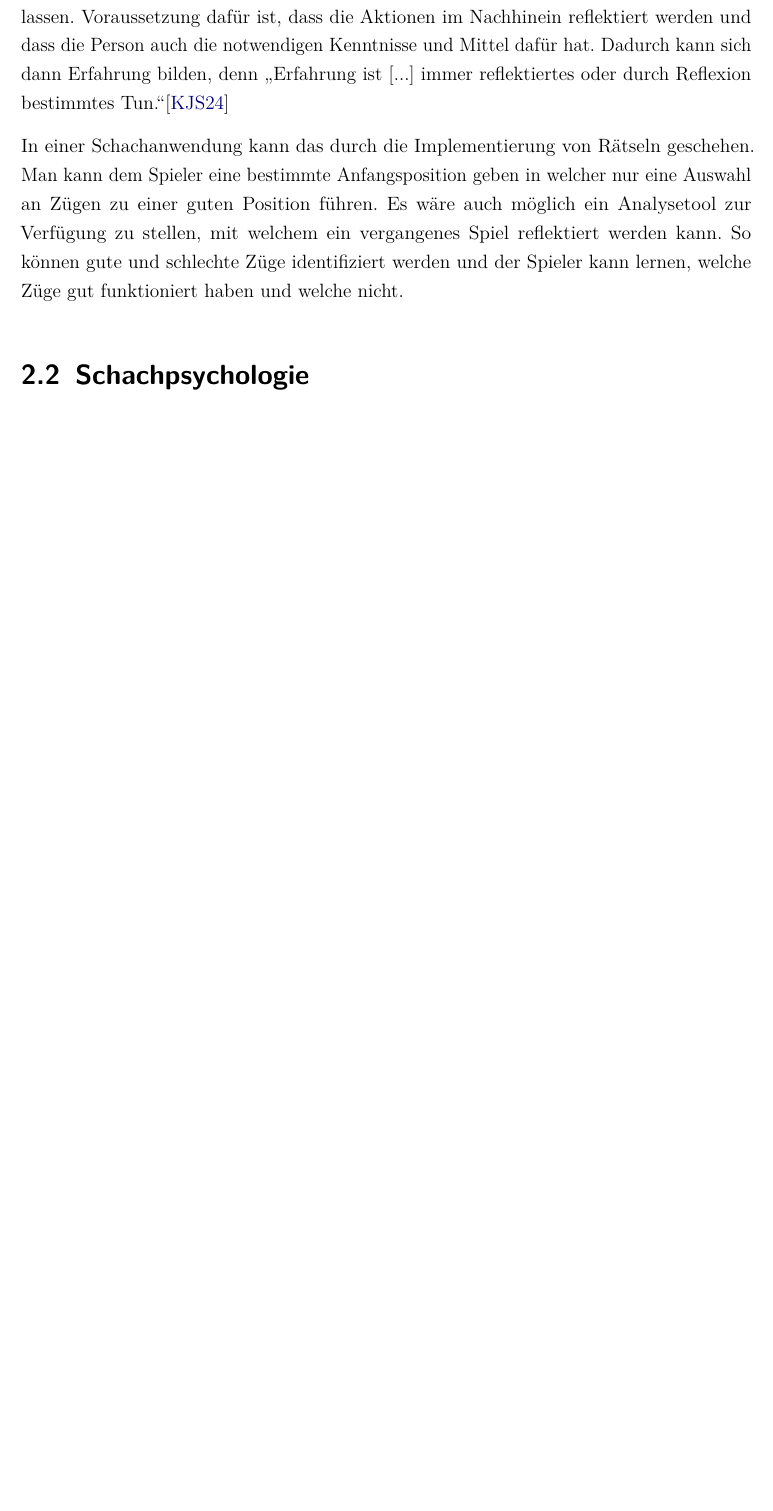
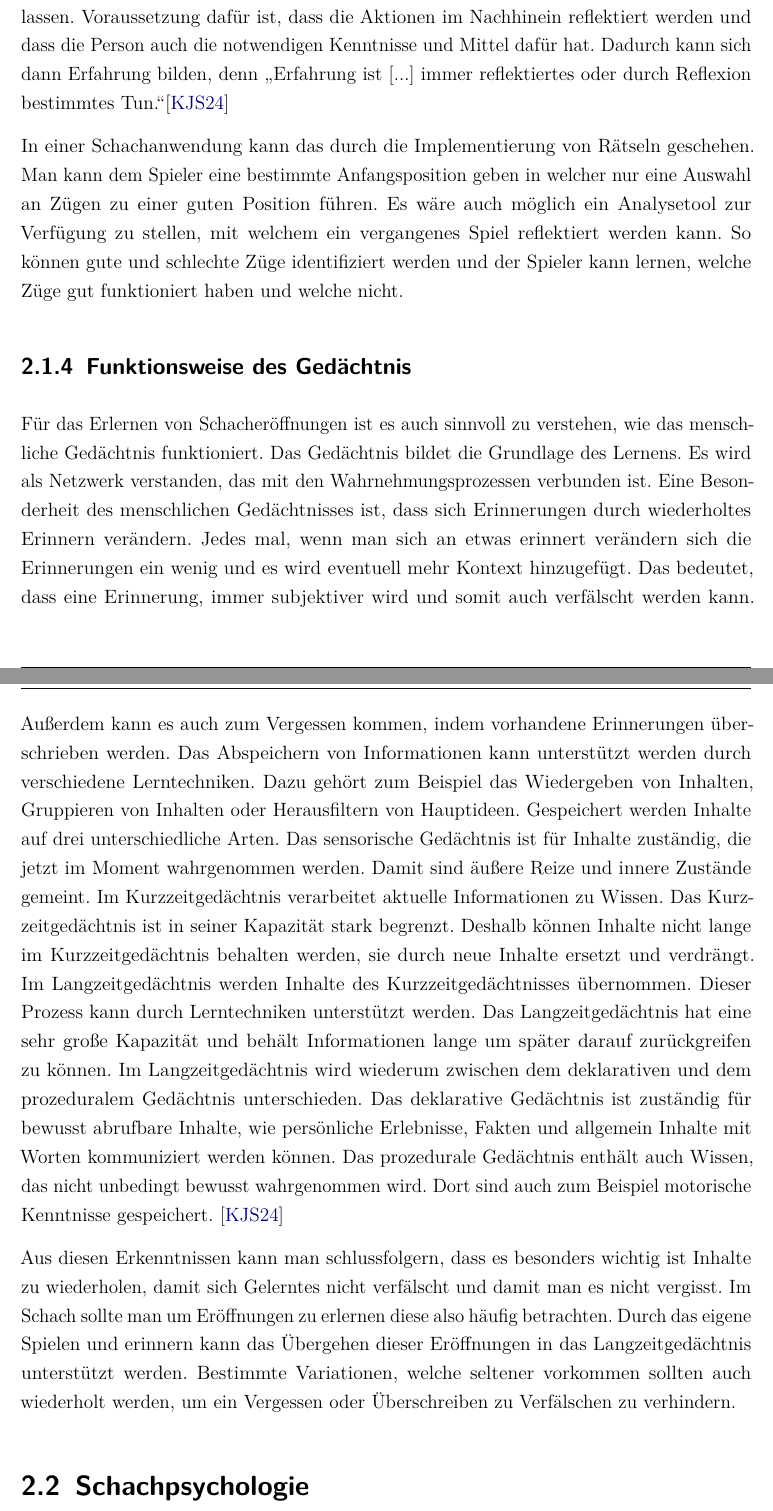
Before and after one commit to MaarxS/chess-opening-training-paper, a LaTeX document (main.tex, which reads content/chapter/02.tex): part of page 11 of 15 before the commit and two parts of pages 11 and 12 of 16 after it, the two joined at a grey line, cut so that both start at the same text, the shorter picture padded with empty space. Compiled offline with pdfLaTeX.

Commit message:
ajdust chapter Theoretische Grundlagen

```diff
--- a/content/chapter/02.tex
+++ b/content/chapter/02.tex
@@ -27,7 +27,11 @@ Die strukturgenetische Lerntheorie geht davon aus, dass ein Mensch am besten ler
 
 In einer Schachanwendung kann das durch die Implementierung von Rätseln geschehen. Man kann dem Spieler eine bestimmte Anfangsposition geben in welcher nur eine Auswahl an Zügen zu einer guten Position führen. Es wäre auch möglich ein Analysetool zur Verfügung zu stellen, mit welchem ein vergangenes Spiel reflektiert werden kann. So können gute und schlechte Züge identifiziert werden und der Spieler kann lernen, welche Züge gut funktioniert haben und welche nicht.
 
-%TODO evtl Kapitel zu Auswendig lernen, wenn dazu Literatur auffindbar ist
+\subsection{Funktionsweise des Gedächtnis}\label{gedächtnis}
+Für das Erlernen von Schacheröffnungen ist es auch sinnvoll zu verstehen, wie das menschliche Gedächtnis funktioniert. Das Gedächtnis bildet die Grundlage des Lernens. Es wird als Netzwerk verstanden, das mit den Wahrnehmungsprozessen verbunden ist. Eine Besonderheit des menschlichen Gedächtnisses ist, dass sich Erinnerungen durch wiederholtes Erinnern verändern. Jedes mal, wenn man sich an etwas erinnert verändern sich die Erinnerungen ein wenig und es wird eventuell mehr Kontext hinzugefügt. Das bedeutet, dass eine Erinnerung, immer subjektiver wird und somit auch verfälscht werden kann. Außerdem kann es auch zum Vergessen kommen, indem vorhandene Erinnerungen überschrieben werden. Das Abspeichern von Informationen kann unterstützt werden durch verschiedene Lerntechniken. Dazu gehört zum Beispiel das Wiedergeben von Inhalten, Gruppieren von Inhalten oder Herausfiltern von Hauptideen. Gespeichert werden Inhalte auf drei unterschiedliche Arten. Das sensorische Gedächtnis ist für Inhalte zuständig, die jetzt im Moment wahrgenommen werden. Damit sind äußere Reize und innere Zustände gemeint. Im Kurzzeitgedächtnis verarbeitet aktuelle Informationen zu Wissen. Das Kurzzeitgedächtnis ist in seiner Kapazität stark begrenzt. Deshalb können Inhalte nicht lange im Kurzzeitgedächtnis behalten werden, sie durch neue Inhalte ersetzt und verdrängt. Im Langzeitgedächtnis werden Inhalte des Kurzzeitgedächtnisses übernommen. Dieser Prozess kann durch Lerntechniken unterstützt werden. Das Langzeitgedächtnis hat eine sehr große Kapazität und behält Informationen lange um später darauf zurückgreifen zu können. Im Langzeitgedächtnis wird wiederum zwischen dem deklarativen und dem prozeduralem Gedächtnis unterschieden. Das deklarative Gedächtnis ist zuständig für bewusst abrufbare Inhalte, wie persönliche Erlebnisse, Fakten und allgemein Inhalte mit Worten kommuniziert werden können. Das prozedurale Gedächtnis enthält auch Wissen, das nicht unbedingt bewusst wahrgenommen wird. Dort sind auch zum Beispiel motorische Kenntnisse gespeichert.
+\cite{kron_grundwissen_2024}
+
+Aus diesen Erkenntnissen kann man schlussfolgern, dass es besonders wichtig ist Inhalte zu wiederholen, damit sich Gelerntes nicht verfälscht und damit man es nicht vergisst. Im Schach sollte man um Eröffnungen zu erlernen diese also häufig betrachten. Durch das eigene Spielen und erinnern kann das Übergehen dieser Eröffnungen in das Langzeitgedächtnis unterstützt werden. Bestimmte Variationen, welche seltener vorkommen sollten auch wiederholt werden, um ein Vergessen oder Überschreiben zu Verfälschen zu verhindern.
 
 \section{Schachpsychologie}% Psychologie des Eröffnungen Lernens
 In der Schachpsychologie wurde von unterschiedlichen Personen bereits einige gemeinsame Beobachtungen gemacht. Gobet und Jansen haben in \cite{gobet_training_2006} die folgende Kernaussagen gesammelt:
```
Also changed, not shown: content/chapter/02.tex (6 more changed lines).
